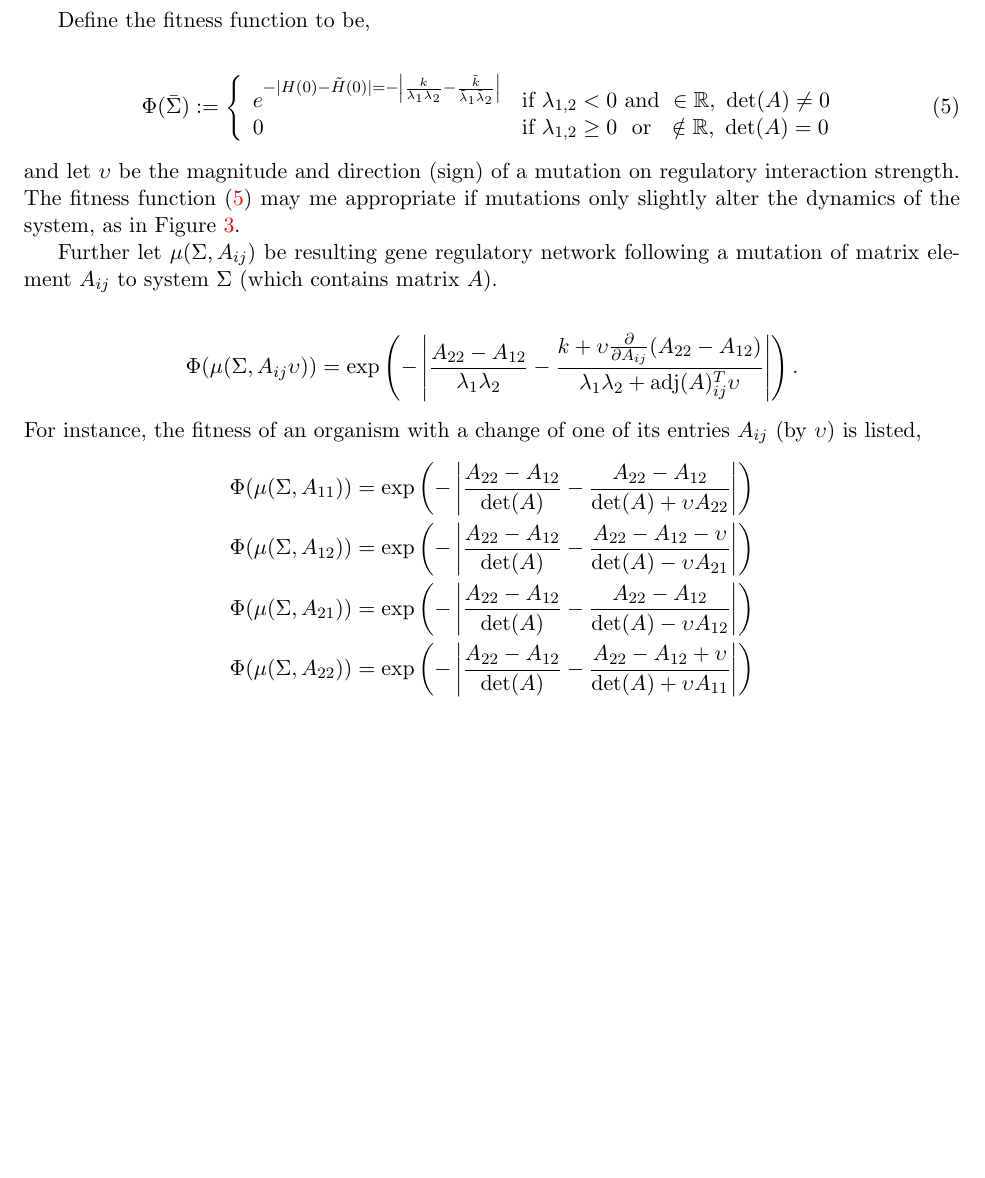
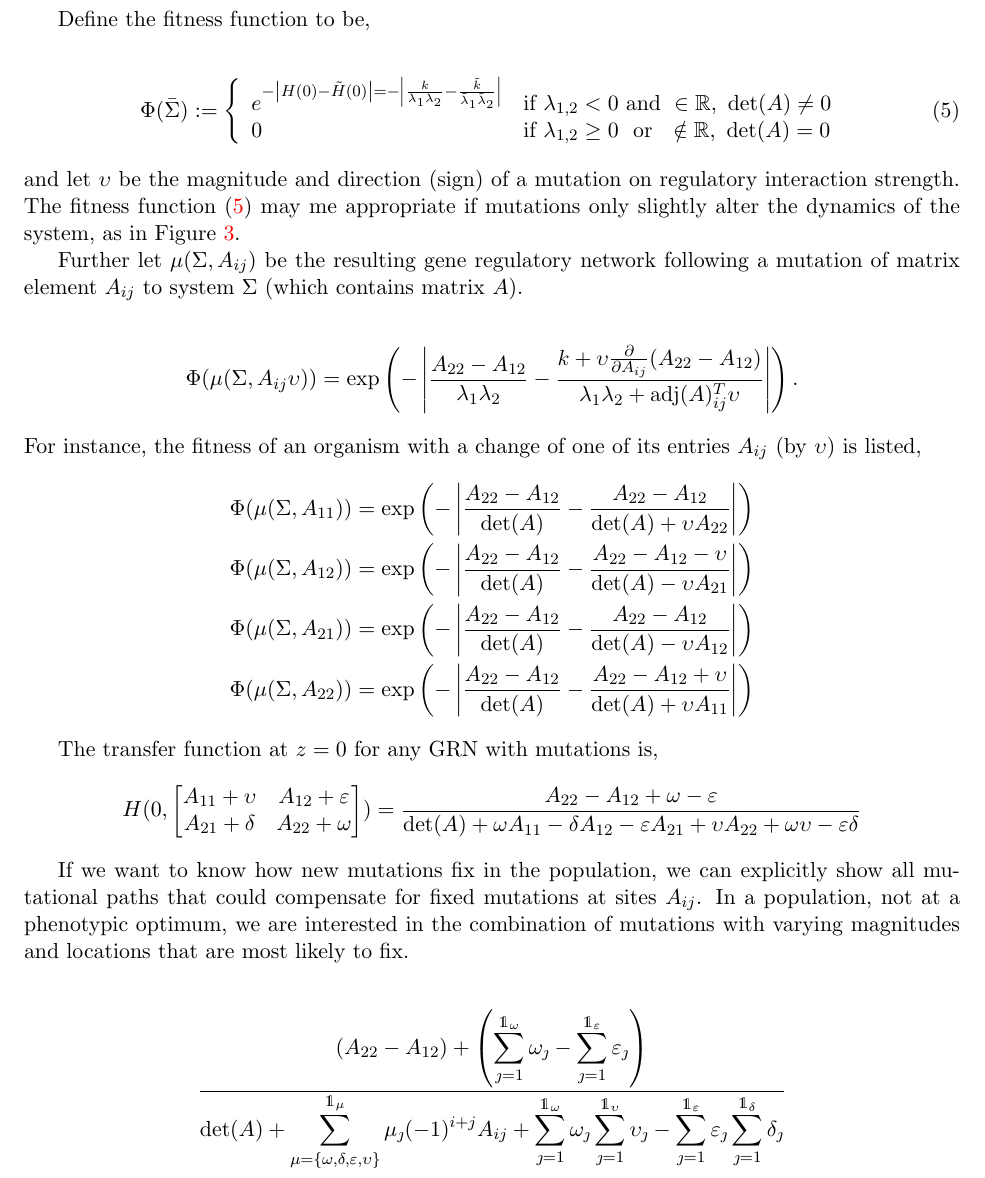
Before and after one commit to petrelharp/kalman_walk, a LaTeX paper (kalman_walk.tex): part of page 14 of 18, cut so that both start at the same text, the shorter picture padded with empty space. Compiled offline with pdfLaTeX.

Commit message:
rewrote a fitness function.

```diff
--- a/kalman_walk.tex
+++ b/kalman_walk.tex
@@ -1,6 +1,6 @@
 \documentclass[11 pt]{article}
 \usepackage{amsmath, amssymb, color, xcolor}
-\usepackage{graphicx, wrapfig, float, caption}
+\usepackage{graphicx, wrapfig, float, caption, dsfont}
 \usepackage{fullpage}
 \usepackage[backref=page, hidelinks, colorlinks=true, citecolor=blue!60!black!100]{hyperref}
 \usepackage{tikz}
@@ -23,6 +23,7 @@
 \newcommand{\E}{\mathbb{E}}
 \renewcommand{\P}{\mathbb{P}}
 \newcommand{\pda}{\frac{\partial}{\partial A_{ij}}}
+\newcommand{\ind}{\mathds{1}}
 
 \DeclareMathOperator{\spn}{span}
 
@@ -922,12 +923,12 @@ There are also the previous papers I sent on identifiability and distinguishabil
 Define the fitness function to be,
 
 \begin{align}\label{eq:fitness}
-  \Phi(\bar{\Sigma}) := \left\{ \begin{array}{ll}   e^{- | H(0) - \tilde{H}(0) | = - \left| \frac{k}{\lambda_{1} \lambda_{2}} - \frac{\tilde{k}}{\tilde{\lambda}_{1} \tilde{\lambda}_{2}} \right|}    &\text{if } \lambda_{1,2} < 0 \text{ and } \in \mathbb{R}, \ \det(A) \neq 0 \\
+  \Phi(\bar{\Sigma}) := \left\{ \begin{array}{ll}   e^{- \left| H(0) - \tilde{H}(0) \right| = - \left| \frac{k}{\lambda_{1} \lambda_{2}} - \frac{\tilde{k}}{\tilde{\lambda}_{1} \tilde{\lambda}_{2}} \right|}    &\text{if } \lambda_{1,2} < 0 \text{ and } \in \mathbb{R}, \ \det(A) \neq 0 \\
   0   &\text{if } \lambda_{1,2} \geq 0 \ \text{ or } \ \notin \mathbb{R}, \ \det(A) = 0 \end{array} \right.
 \end{align}
 and let $\upsilon$ be the magnitude and direction (sign) of a mutation on regulatory interaction strength. The fitness function (\ref{eq:fitness}) may me appropriate if mutations only slightly alter the dynamics of the system, as in Figure \ref{fig:mut}.
 
-Further let $\mu(\Sigma, A_{ij})$ be resulting gene regulatory network following a mutation of matrix element $A_{ij}$ to system $\Sigma$ (which contains matrix $A$).
+Further let $\mu(\Sigma, A_{ij})$ be the resulting gene regulatory network following a mutation of matrix element $A_{ij}$ to system $\Sigma$ (which contains matrix $A$).
 
   \begin{align*}
     \Phi(\mu(\Sigma, A_{ij} \upsilon)) = \exp\left(- \left| \frac{A_{22}-A_{12}}{\lambda_{1} \lambda_{2}} - \frac{k + \upsilon \pda (A_{22}-A_{12})}{\lambda_{1} \lambda_{2} + \text{adj}(A)^{T}_{ij} \upsilon} \right|\right)   .
@@ -940,7 +941,20 @@ For instance, the fitness of an organism with a change of one of its entries $A_
     \Phi(\mu(\Sigma, A_{22})) &= \exp \left(- \left| \frac{A_{22}-A_{12}}{\det(A)} - \frac{A_{22}-A_{12} + \upsilon}{\det(A) + \upsilon A_{11}} \right| \right)
   \end{align*}
 
+ The transfer function at $z=0$ for any GRN with mutations is,
+  \begin{align*}
+    H(0, \begin{bmatrix} A_{11} + \upsilon & A_{12} + \varepsilon \\ A_{21} + \delta & A_{22} + \omega \end{bmatrix}) = \frac{A_{22} - A_{12} + \omega - \varepsilon}{ \det(A) + \omega A_{11} - \delta A_{12} - \varepsilon A_{21} + \upsilon A_{22} + \omega \upsilon - \varepsilon \delta }
+  \end{align*}
 
+%  \begin{align*}
+%    \frac{\left(A_{22}-A_{12}\right) + \left( \displaystyle\sum_{\jmath = 1}^{\ind_{\omega}} \omega_{\jmath} - \displaystyle\sum_{\jmath = 1}^{\ind_{\varepsilon}} \varepsilon_{\jmath} \right)}{\displaystyle\det(A) + \displaystyle\sum_{\jmath=1}^{\ind_{\omega}} \omega_{\jmath} A_{11} - \sum_{\jmath=1}^{\ind_{\delta}} \delta_{\jmath} A_{12} -  \sum_{\jmath=1}^{\ind_{\varepsilon}} \varepsilon_{\jmath} A_{21} + \sum_{\jmath=1}^{\ind_{\upsilon}} \upsilon_{\jmath} A_{22} + \sum_{\jmath=1}^{\ind_{\omega}} \omega_{\jmath} \sum_{\jmath=1}^{\ind_{\upsilon}} \upsilon_{\jmath} - \sum_{\jmath=1}^{\ind_{\varepsilon}} \varepsilon_{\jmath} \sum_{\jmath=1}^{\ind_{\delta}} \delta_{\jmath} }
+%  \end{align*}
+
+  If we want to know how new mutations fix in the population, we can explicitly show all mutational paths that could compensate for fixed mutations at sites $A_{ij}$. In a population, not at a phenotypic optimum, we are interested in the combination of mutations with varying magnitudes and locations that are most likely to fix.
+
+  \begin{align*}
+    \frac{\left(A_{22}-A_{12}\right) + \left( \displaystyle\sum_{\jmath = 1}^{\ind_{\omega}} \omega_{\jmath} - \displaystyle\sum_{\jmath = 1}^{\ind_{\varepsilon}} \varepsilon_{\jmath} \right)}{\det(A) + \displaystyle\sum_{\mu=\{\omega , \delta , \varepsilon , \upsilon \}}^{\ind_{\mu}} \mu_{\jmath} (-1)^{i+j} A_{ij} + \sum_{\jmath=1}^{\ind_{\omega}} \omega_{\jmath} \sum_{\jmath=1}^{\ind_{\upsilon}} \upsilon_{\jmath} - \sum_{\jmath=1}^{\ind_{\varepsilon}} \varepsilon_{\jmath} \sum_{\jmath=1}^{\ind_{\delta}} \delta_{\jmath} }
+  \end{align*}
 
 \section{Notes on what to do when allowing deleterious mutations}
 
```
Also changed, not shown: kalman_walk.pdf, kalman_walk.tex (4 more changed lines).
